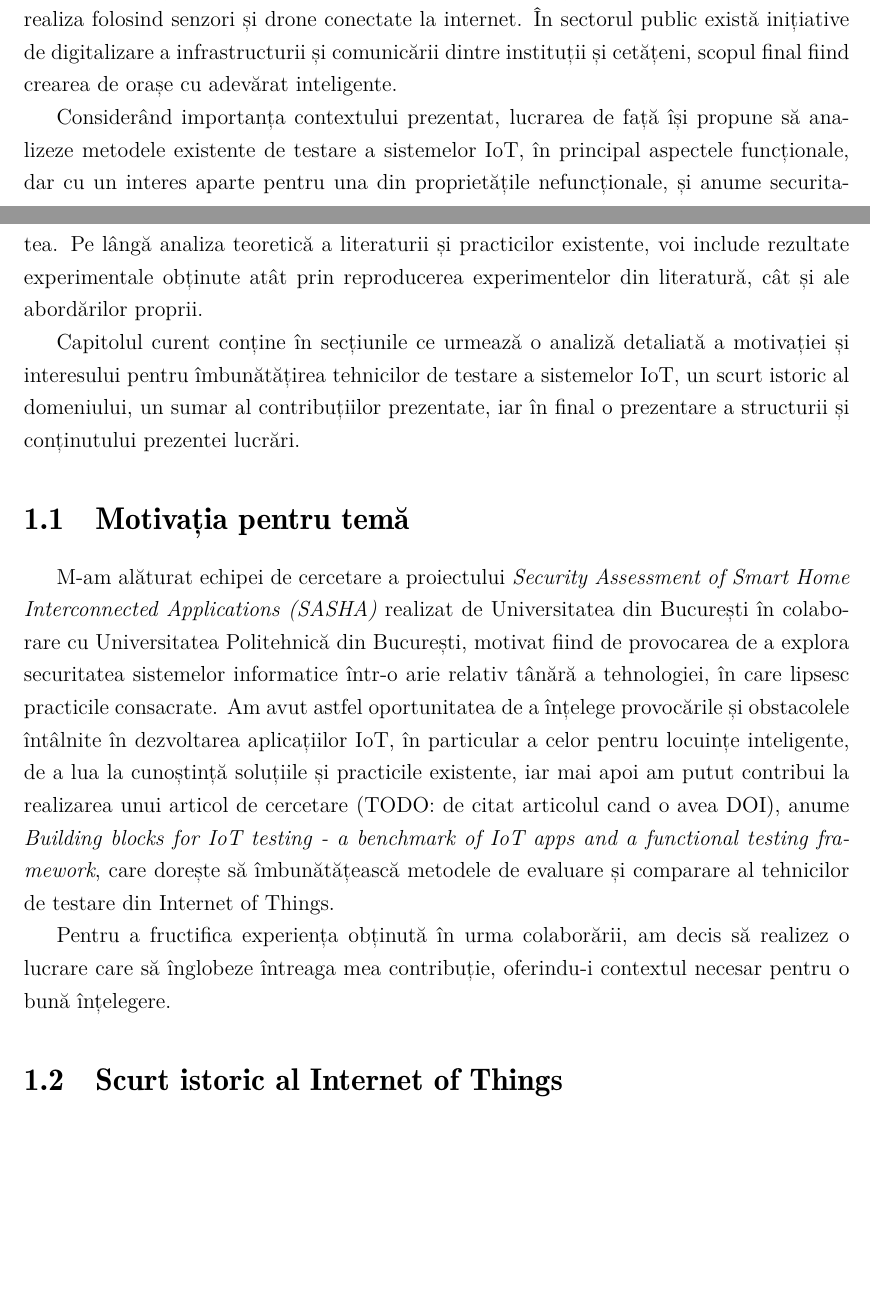
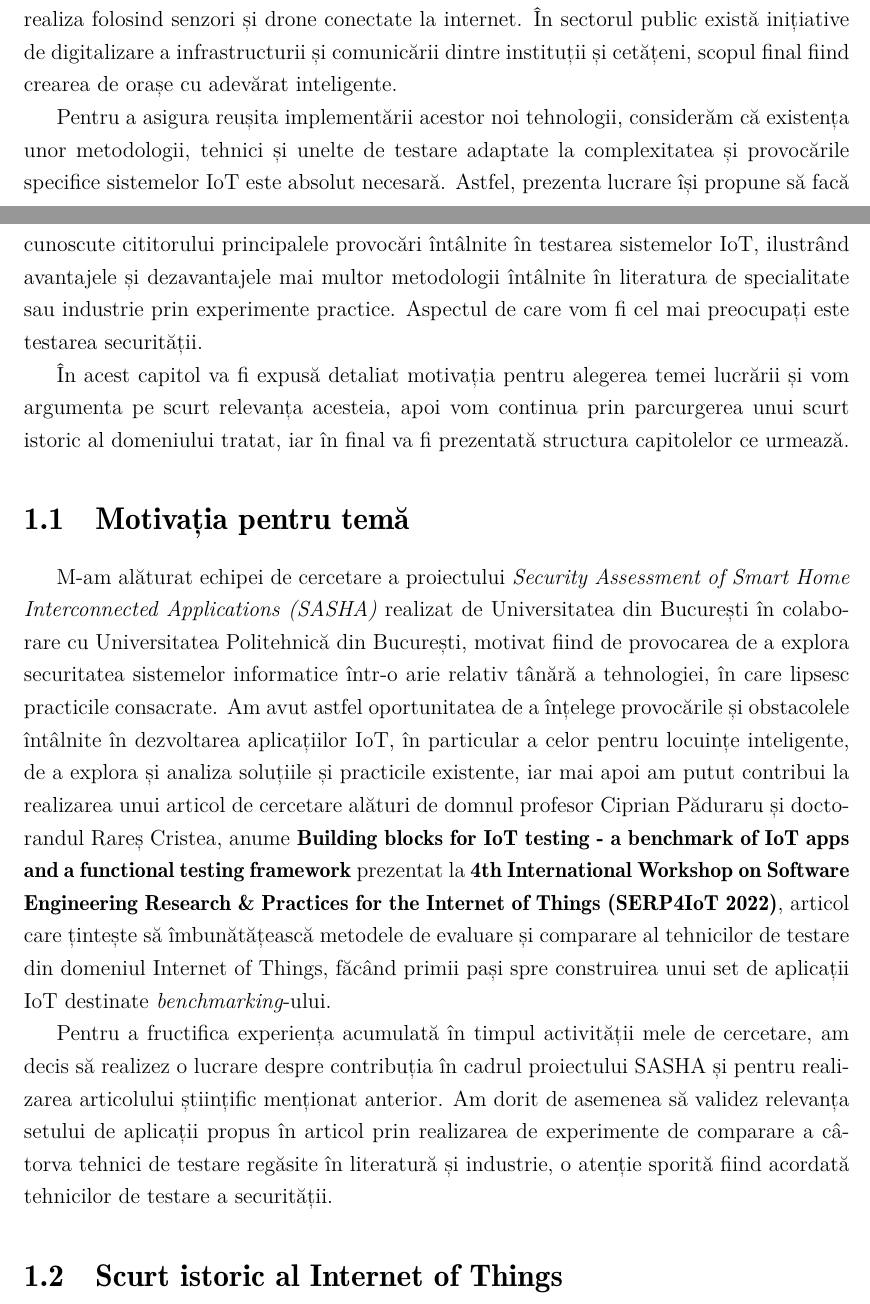
Before and after one commit to JustBeYou/Lucrare-de-licenta-2022, a LaTeX document (main.tex, which reads capitole/1-introducere.tex): two parts of pages 6 and 7 of 47 before the commit and two parts of pages 6 and 7 of 48 after it, joined at a grey line, cut so that both start at the same text, the shorter picture padded with empty space. Compiled offline with XeLaTeX.

Commit message:
Finisat capitolul 1.

```diff
--- a/capitole/1-introducere.tex
+++ b/capitole/1-introducere.tex
@@ -3,5 +3,5 @@
 \acrlong{iot} este unul din subiectele de cel mai mare interes în sfera tehnologiei,
 alături de inteligența artificială, tehnologia blockchain și realitatea virtuală.
 Definiția exactă a acestui termen variază semnificativ atât în lucrările
-științifice cât și în presă sau publicațiile companiilor din domeniul tehnologiei informației sau domenii adiacente. Prima dată utilizat de Kevin Ashton într-o prezentare ținută pentru Procter \& Gamble în anul 1999 \cite{ashton_2009}, acesta se referea la dispozitivele care cu ajutorul senzorilor dau capacitatea computerelor de a "vedea", "auzi" și "simți" mediul înconjurător. Astăzi, atunci când vorbim de \acrshort{iot} înglobăm o gamă largă de concepte și dispozitive: rețele wireless, electrocasnice inteligente, automatizări rezidențiale sau industriale, vehicule autonome, toate se pot încadra sub eticheta \acrshort{iot}.
+științifice cât și în presă sau publicațiile companiilor din domeniul tehnologiei informației sau domenii adiacente. Prima dată utilizat de Kevin Ashton într-o prezentare ținută pentru Procter \& Gamble în anul 1999 (\cite{ashton_2009}), acesta se referea la dispozitivele care cu ajutorul senzorilor dau capacitatea computerelor de a "vedea", "auzi" și "simți" mediul înconjurător. Astăzi, atunci când vorbim de \acrshort{iot} înglobăm o gamă largă de concepte și dispozitive: rețele wireless, electrocasnice inteligente, automatizări rezidențiale sau industriale, vehicule autonome, toate se pot încadra sub eticheta \acrshort{iot}.
 
@@ -9,19 +9,17 @@ Probabil cea mai răspândită și populară aplicare a sistemelor \acrshort{iot
 
 Deși este o nișă relativ tânără, rețelele de dispozitive inteligente își fac loc în tot mai multe industrii și domenii de activitate cu o lungă istorie. În fabricile moderne se utilizează rețele complexe de senzori, roboți și dispozitive de coordonare pentru a facilita linii de producție. În agricultură atât monitorizarea cât și îngrijirea culturilor se poate realiza folosind senzori și drone conectate la internet. În sectorul public există inițiative de digitalizare a infrastructurii și comunicării dintre instituții și cetățeni, scopul final fiind crearea de orașe cu adevărat inteligente.
 
-Considerând importanța contextului prezentat, lucrarea de față își propune să analizeze metodele existente de testare a sistemelor \acrshort{iot}, în principal aspectele funcționale, dar cu un interes aparte pentru una din proprietățile nefuncționale, și anume securitatea. Pe lângă analiza teoretică a literaturii și practicilor existente, voi include rezultate experimentale obținute atât prin reproducerea experimentelor din literatură, cât și ale abordărilor proprii.
+Pentru a asigura reușita implementării acestor noi tehnologii, considerăm că existența unor metodologii, tehnici și unelte de testare adaptate la complexitatea și provocările specifice sistemelor \acrshort{iot} este absolut necesară. Astfel, prezenta lucrare își propune să facă cunoscute cititorului principalele provocări întâlnite în testarea sistemelor \acrshort{iot}, ilustrând avantajele și dezavantajele mai multor metodologii întâlnite în literatura de specialitate sau industrie prin experimente practice. Aspectul de care vom fi cel mai preocupați este testarea securității.
 
-Capitolul curent conține în secțiunile ce urmează o analiză detaliată a motivației și interesului pentru îmbunătățirea tehnicilor de testare a sistemelor \acrshort{iot}, un scurt istoric al domeniului, un sumar al contribuțiilor prezentate, iar în final o prezentare a structurii și conținutului prezentei lucrări.
+În acest capitol va fi expusă detaliat motivația pentru alegerea temei lucrării și vom argumenta pe scurt relevanța acesteia, apoi vom continua prin parcurgerea unui scurt istoric al domeniului tratat, iar în final va fi prezentată structura capitolelor ce urmează.
 
 \section{Motivația pentru temă}
 
-M-am alăturat echipei de cercetare a proiectului \textit{\acrfull{sasha}} realizat de Universitatea din București în colaborare cu Universitatea Politehnică din București, motivat fiind de provocarea de a explora securitatea sistemelor informatice într-o arie relativ tânără a tehnologiei, în care lipsesc practicile consacrate. Am avut astfel oportunitatea de a înțelege provocările și obstacolele întâlnite în dezvoltarea aplicațiilor \acrshort{iot}, în particular a celor pentru locuințe inteligente, de a lua la cunoștință soluțiile și practicile existente, iar mai apoi am putut contribui la realizarea unui articol de cercetare (TODO: de citat articolul cand o avea DOI), anume \textit{Building blocks for IoT testing - a benchmark of IoT apps and a functional testing framework}, care dorește să îmbunătățească metodele de evaluare și comparare al tehnicilor de testare din \acrlong{iot}.
+M-am alăturat echipei de cercetare a proiectului \textit{\acrfull{sasha}} realizat de Universitatea din București în colaborare cu Universitatea Politehnică din București, motivat fiind de provocarea de a explora securitatea sistemelor informatice într-o arie relativ tânără a tehnologiei, în care lipsesc practicile consacrate. Am avut astfel oportunitatea de a înțelege provocările și obstacolele întâlnite în dezvoltarea aplicațiilor \acrshort{iot}, în particular a celor pentru locuințe inteligente, de a explora și analiza soluțiile și practicile existente, iar mai apoi am putut contribui la realizarea unui articol de cercetare alături de domnul profesor Ciprian Păduraru și doctorandul Rareș Cristea, anume \textbf{Building blocks for IoT testing - a benchmark of IoT apps and a functional testing framework} prezentat la \textbf{4th International Workshop on Software Engineering Research \& Practices for the Internet of Things (SERP4IoT 2022)}, articol care țintește să îmbunătățească metodele de evaluare și comparare al tehnicilor de testare din domeniul \acrlong{iot}, făcând primii pași spre construirea unui set de aplicații \acrshort{iot} destinate \textit{benchmarking}-ului.
 
-Pentru a fructifica experiența obținută în urma colaborării, am decis să realizez o lucrare care să înglobeze întreaga mea contribuție, oferindu-i contextul necesar pentru o bună înțelegere.
+Pentru a fructifica experiența acumulată în timpul activității mele de cercetare, am decis să realizez o lucrare despre contribuția în cadrul proiectului \acrshort{sasha} și pentru realizarea articolului științific menționat anterior. Am dorit de asemenea să validez relevanța setului de aplicații propus în articol prin realizarea de experimente de comparare a câtorva tehnici de testare regăsite în literatură și industrie, o atenție sporită fiind acordată tehnicilor de testare a securității.
 
 \section{Scurt istoric al Internet of Things}
-
-% todo: de citat surse
 
 Conceptul de dispozitive interconectate există încă din timpul apariției telegrafului, însă primele inițiative cu adevărat moderne le întâlnim abia în anii 1980 - 1990. Prima discuție cu urmări practice despre dispozitive inteligente conectate într-o rețea apare în 1982, când studenții de la  Carnegie Mellon University au folosit un tonomat Coca-Cola modificat conectat la \textit{ARPANET} (precursorul internetului modern) pentru a raporta automat inventarul și încasările. În decursul a puțini ani, lucrări precum \cite{Weiser1999}, dar și alte publicații de presă sau academice au conturat viziunea despre dispozitivele interconectate și interacțiunea lor cu viețile noastre. \cite{Raji1994} descrie în abstractul lucrării sale rețelele inteligente astfel (tradus din engleză):
 
```
Also changed, not shown: bibliografie/bibliography.bib (+1 -1 lines), capitole/0-abstract.tex (+2 -0 lines), capitole/1-introducere.tex (8 more changed lines).
